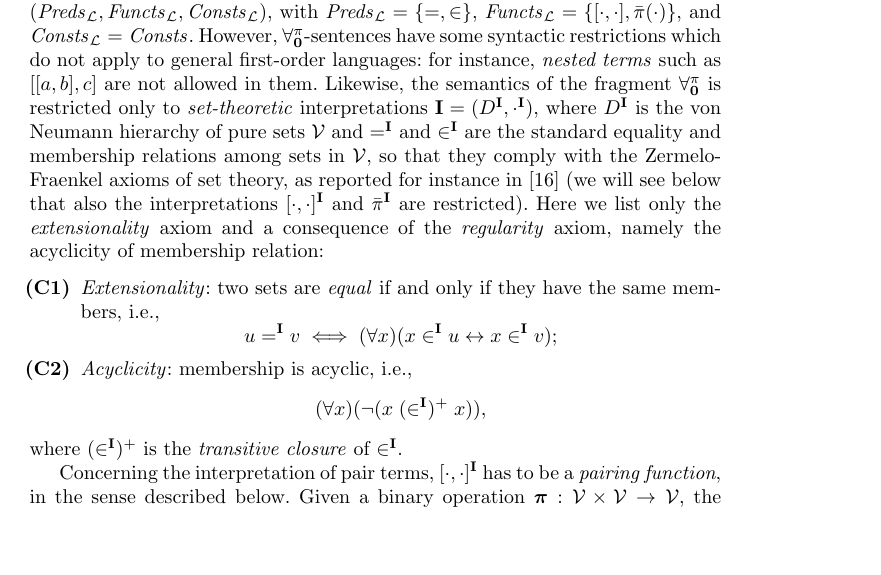
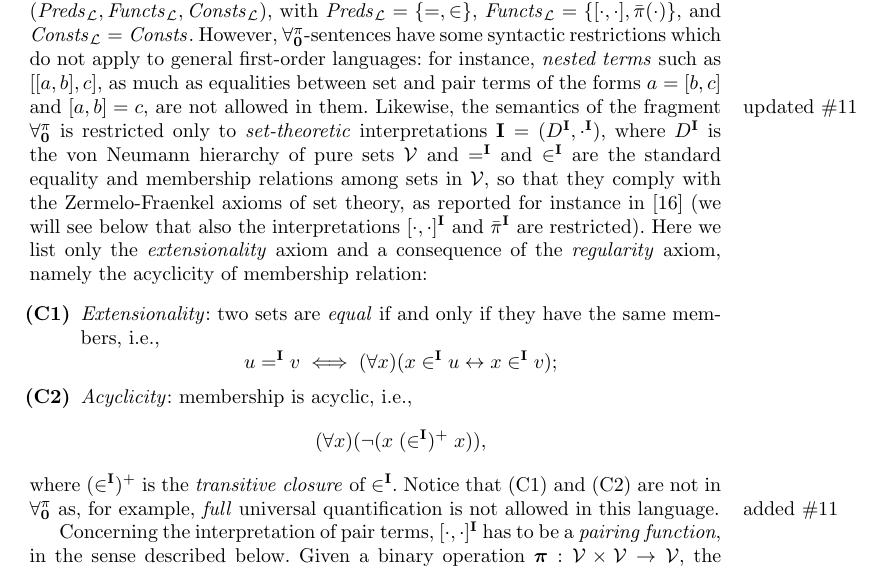
Before and after one commit to cristianolongo/papers, a LaTeX thesis (CILC2014/Forallpizero_herbr.tex): part of page 9 of 21 before the commit and part of page 9 of 22 after it, cut so that both start at the same text, the shorter picture padded with empty space. Compiled offline with pdfLaTeX.

Commit message:
Review2-Syntactic restrictions #7

```diff
--- a/CILC2014/Forallpizero_herbr.tex
+++ b/CILC2014/Forallpizero_herbr.tex
@@ -969,8 +969,10 @@ $\LangPreds=\{ = ,\in \}$, $\LangFuncts=\{ [\cdot, \cdot],
 \nonpairs{\cdot} \}$,
 and $\LangConsts=\Consts$. However, \Forallpizero-sentences have some
 syntactic restrictions which do not apply to general first-order
-languages: for instance, \emph{nested terms} such as $[[a,b],c]$ are not
-allowed in them. Likewise, the semantics of the fragment
+languages: for instance, \emph{nested terms} such as $[[a,b],c]$,
+as much as equalities between set and pair terms of the forms $a=[b,c]$
+and $[a,b]=c$,\marginpar{updated \#11}
+are not allowed in them. Likewise, the semantics of the fragment
 \Forallpizero is restricted only to \emph{set-theoretic}
 interpretations $\inter=(D^{\inter}, \cdot^\inter)$, where
 $D^{\inter}$ is the von Neumann hierarchy of pure sets $\VNU$ and
@@ -996,6 +998,10 @@ acyclic, i.e.,
 \]
 \end{enumerate}
 where $(\in^{\inter})^{+}$ is the \emph{transitive closure} of $\in^{\inter}$.
+Notice that (C1) and (C2) are not in $\Forallpizero$\marginpar{added
+\#11}
+as, for example, \emph{full} universal quantification is not allowed in
+this language.
 %
 
 Concerning the interpretation of pair terms, $[\cdot,\cdot]^{\inter}$
```
Also changed, not shown: CILC2014/Forallpizero_herbr.pdf.
